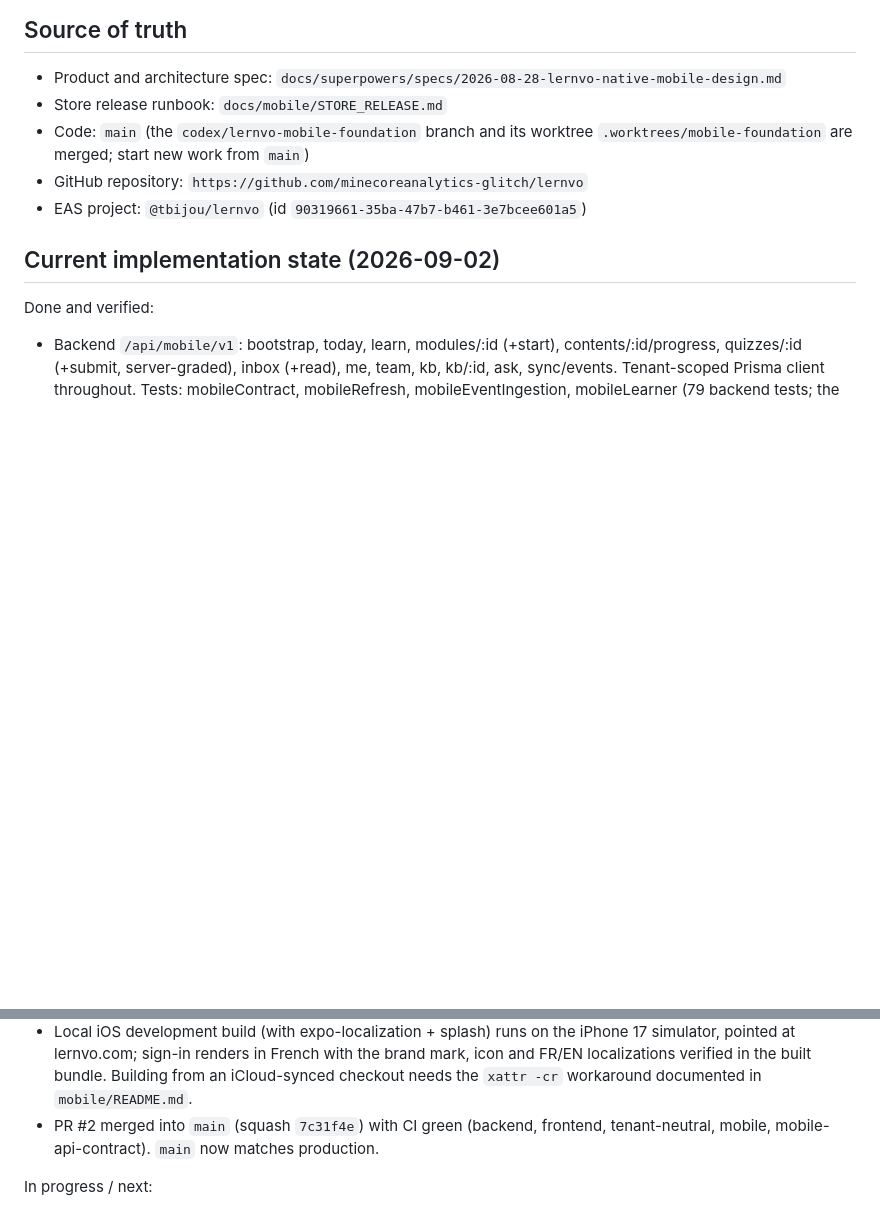
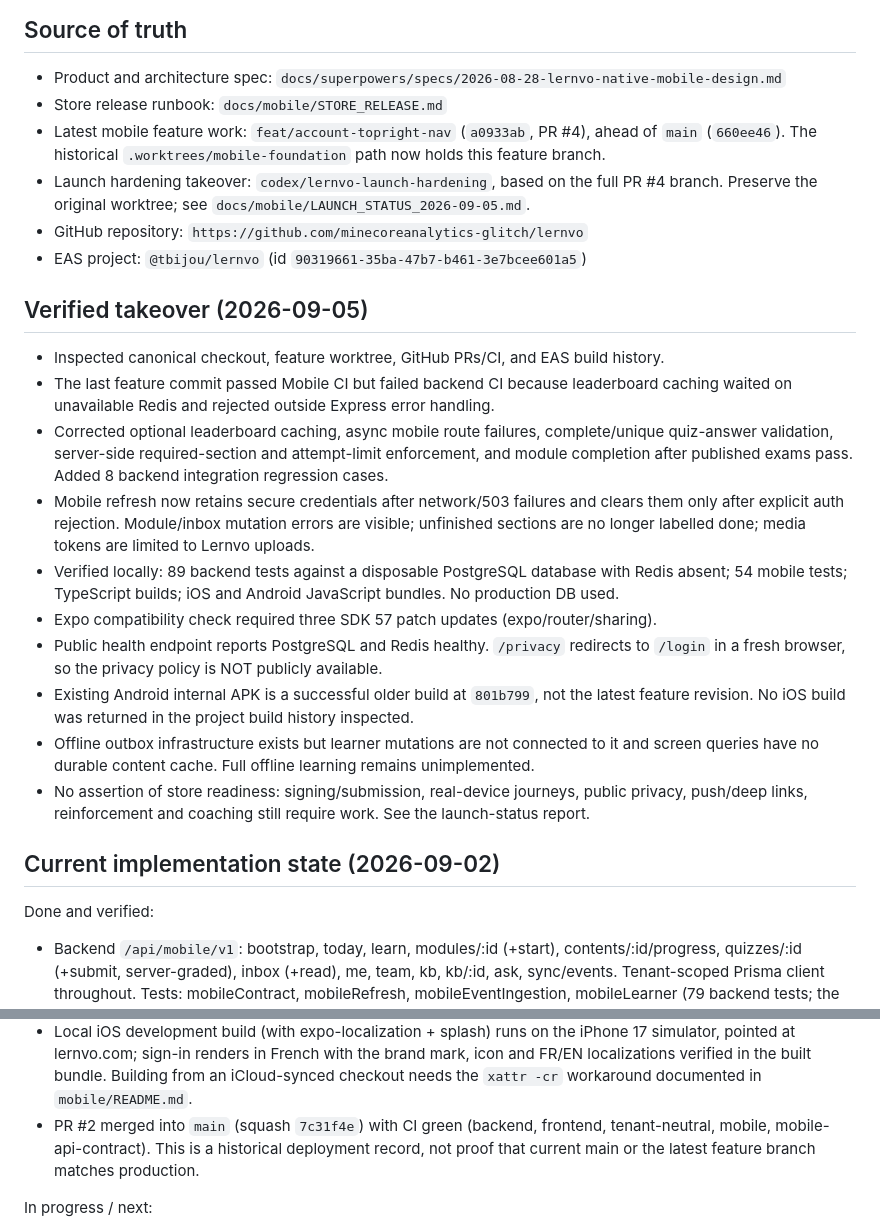
Before and after one commit to minecoreanalytics-glitch/lernvo, a Markdown page: docs/PROJECT_CONTEXT.md, 2 parts joined by grey strips. GitHub-like rendering; blank space fills up the shorter version.

Commit message:
docs: record verified Lernvo takeover and remaining release gates

```diff
--- a/docs/PROJECT_CONTEXT.md
+++ b/docs/PROJECT_CONTEXT.md
@@ -36,10 +36,35 @@ briefcase-and-check mark).
 
 - Product and architecture spec: `docs/superpowers/specs/2026-08-28-lernvo-native-mobile-design.md`
 - Store release runbook: `docs/mobile/STORE_RELEASE.md`
-- Code: `main` (the `codex/lernvo-mobile-foundation` branch and its worktree
-  `.worktrees/mobile-foundation` are merged; start new work from `main`)
+- Latest mobile feature work: `feat/account-topright-nav` (`a0933ab`, PR #4), ahead of `main`
+  (`660ee46`). The historical `.worktrees/mobile-foundation` path now holds this feature branch.
+- Launch hardening takeover: `codex/lernvo-launch-hardening`, based on the full PR #4 branch.
+  Preserve the original worktree; see `docs/mobile/LAUNCH_STATUS_2026-09-05.md`.
 - GitHub repository: `https://github.com/minecoreanalytics-glitch/lernvo`
 - EAS project: `@tbijou/lernvo` (id `90319661-35ba-47b7-b461-3e7bcee601a5`)
+
+## Verified takeover (2026-09-05)
+
+- Inspected canonical checkout, feature worktree, GitHub PRs/CI, and EAS build history.
+- The last feature commit passed Mobile CI but failed backend CI because leaderboard caching
+  waited on unavailable Redis and rejected outside Express error handling.
+- Corrected optional leaderboard caching, async mobile route failures, complete/unique quiz-answer
+  validation, server-side required-section and attempt-limit enforcement, and module completion
+  after published exams pass. Added 8 backend integration regression cases.
+- Mobile refresh now retains secure credentials after network/503 failures and clears them only
+  after explicit auth rejection. Module/inbox mutation errors are visible; unfinished sections
+  are no longer labelled done; media tokens are limited to Lernvo uploads.
+- Verified locally: 89 backend tests against a disposable PostgreSQL database with Redis absent;
+  54 mobile tests; TypeScript builds; iOS and Android JavaScript bundles. No production DB used.
+- Expo compatibility check required three SDK 57 patch updates (expo/router/sharing).
+- Public health endpoint reports PostgreSQL and Redis healthy. `/privacy` redirects to `/login`
+  in a fresh browser, so the privacy policy is NOT publicly available.
+- Existing Android internal APK is a successful older build at `801b799`, not the latest feature
+  revision. No iOS build was returned in the project build history inspected.
+- Offline outbox infrastructure exists but learner mutations are not connected to it and screen
+  queries have no durable content cache. Full offline learning remains unimplemented.
+- No assertion of store readiness: signing/submission, real-device journeys, public privacy,
+  push/deep links, reinforcement and coaching still require work. See the launch-status report.
 
 ## Current implementation state (2026-09-02)
 
@@ -74,7 +99,8 @@ Done and verified:
   localizations verified in the built bundle. Building from an iCloud-synced checkout needs the
   `xattr -cr` workaround documented in `mobile/README.md`.
 - PR #2 merged into `main` (squash `7c31f4e`) with CI green (backend, frontend, tenant-neutral,
-  mobile, mobile-api-contract). `main` now matches production.
+  mobile, mobile-api-contract). This is a historical deployment record, not proof that current
+  main or the latest feature branch matches production.
 
 In progress / next:
 
```
Also changed, not shown: other parts of docs/PROJECT_CONTEXT.md (+1 -1 lines), docs/mobile/LAUNCH_STATUS_2026-09-05.md (added, +80 -0 lines), docs/mobile/STORE_RELEASE.md (+4 -1 lines).
